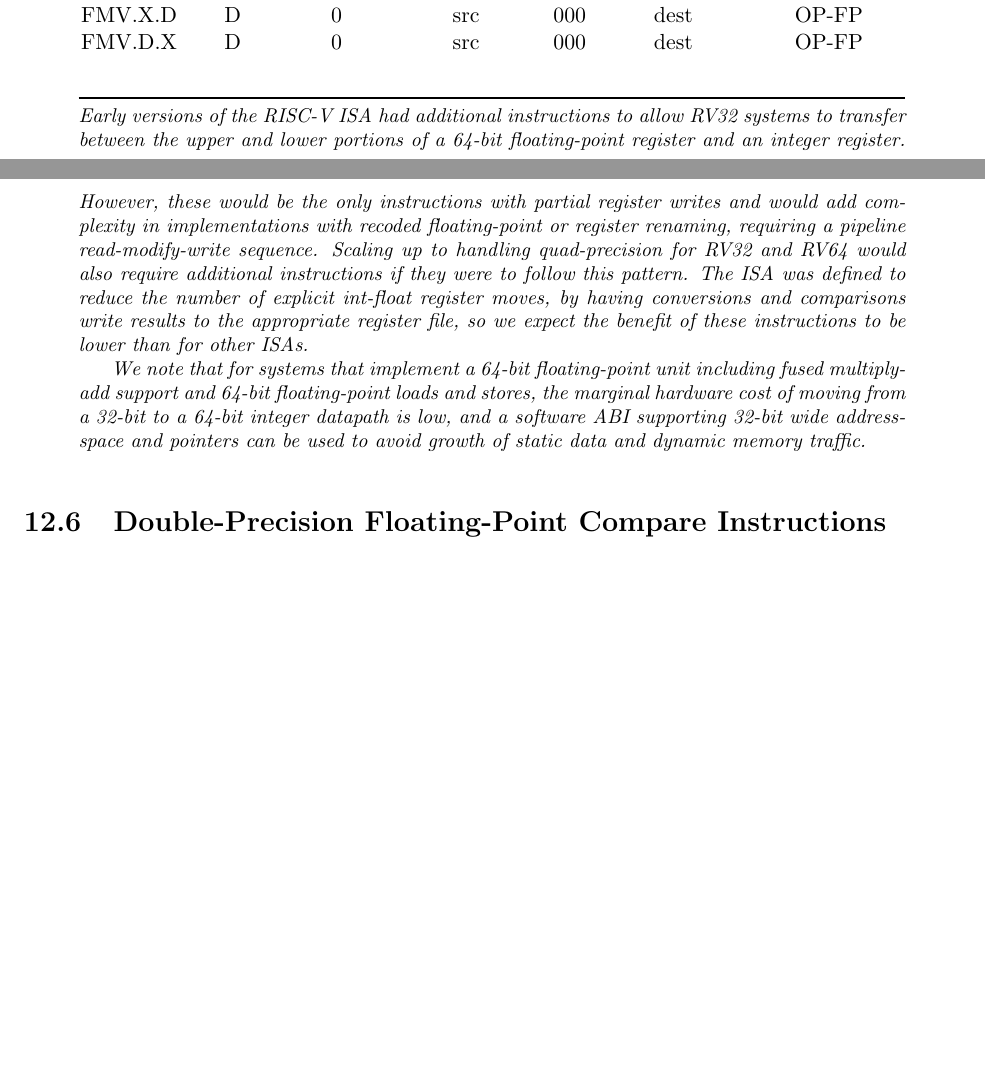
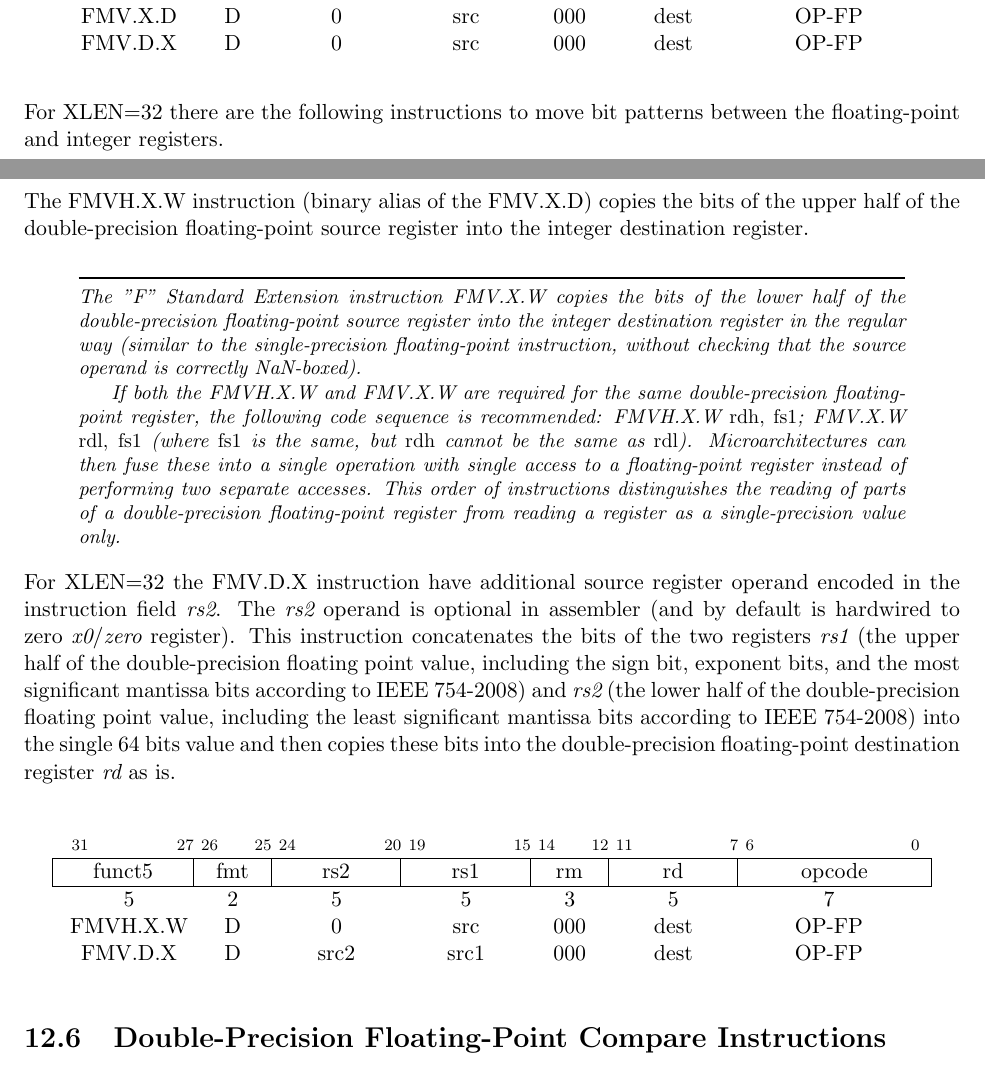
Before and after one commit to riscv/riscv-isa-manual, a LaTeX thesis (src/riscv-spec.tex, which reads src/d.tex): two parts of pages 88 and 89 of 253, joined at a grey line, cut so that both start at the same text, the shorter picture padded with empty space. Compiled offline with pdfLaTeX.

Commit message:
Double-Precision Floating-Point Move Instructions proposal for XLEN=32.

```diff
--- a/src/d.tex
+++ b/src/d.tex
@@ -354,27 +354,79 @@ FMV.D.X & D & 0    & src  & 000  & dest & OP-FP  \\
 \end{tabular}
 \end{center}
 
-\begin{commentary}
-  Early versions of the RISC-V ISA had additional instructions to
-  allow RV32 systems to transfer between the upper and lower portions
-  of a 64-bit floating-point register and an integer register.
-  However, these would be the only instructions with partial register
-  writes and would add complexity in implementations with recoded
-  floating-point or register renaming, requiring a pipeline read-modify-write
-  sequence.  Scaling up to handling quad-precision for RV32 and RV64
-  would also require additional instructions if they were to follow
-  this pattern.  The ISA was defined to reduce the number of explicit
-  int-float register moves, by having conversions and comparisons
-  write results to the appropriate register file, so we expect the
-  benefit of these instructions to be lower than for other ISAs.
+For XLEN$=$32 there are the following instructions to move bit patterns
+between the floating-point and integer registers.
 
-  We note that for systems that implement a 64-bit floating-point unit
-  including fused multiply-add support and 64-bit floating-point loads
-  and stores, the marginal hardware cost of moving from a 32-bit to
-  a 64-bit integer datapath is low, and a software ABI supporting 32-bit
-  wide address-space and pointers can be used to avoid growth of
-  static data and dynamic memory traffic.
-\end{commentary}
+The FMVH.X.W instruction (binary alias of the FMV.X.D)
+copies the bits of the upper half of the double-precision
+floating-point source register
+into the integer destination register.
+
+\begin{samepage-commentary}
+The "F" Standard Extension instruction FMV.X.W
+copies the bits of the lower half
+of the double-precision floating-point source register
+into the integer destination register in the regular way
+(similar to the single-precision floating-point instruction,
+without checking that the source operand is correctly NaN-boxed).
+
+If both the FMVH.X.W and FMV.X.W are required
+for the same double-precision floating-point register,
+the following code sequence is recommended:
+FMVH.X.W {\em rdh, fs1}; FMV.X.W {\em rdl, fs1}
+(where {\em fs1} is the same, but {\em rdh} cannot be the same as {\em rdl}).
+Microarchitectures can then fuse these into a single
+operation with single access to a floating-point register
+instead of performing two separate accesses.
+This order of instructions distinguishes
+the reading of parts of a double-precision floating-point register
+from reading a register as a single-precision value only.
+\end{samepage-commentary}
+
+For XLEN$=$32 the FMV.D.X instruction have additional
+source register operand
+encoded in the instruction field {\em rs2}.
+The {\em rs2} operand is optional in assembler
+(and by default is hardwired to zero {\em x0}/{\em zero} register).
+This instruction concatenates the bits of the two registers {\em rs1}
+(the upper half of the double-precision floating point value,
+including the sign bit,
+exponent bits,
+and the most significant mantissa bits
+according to IEEE~754-2008)
+and {\em rs2}
+(the lower half of the double-precision floating point value,
+including the least significant mantissa bits
+according to IEEE~754-2008)
+into the single 64 bits value and then copies these bits
+into the double-precision floating-point destination register {\em rd}
+as is.
+
+\vspace{-0.2in}
+\begin{center}
+\begin{tabular}{R@{}F@{}R@{}R@{}F@{}R@{}O}
+\\
+\instbitrange{31}{27} &
+\instbitrange{26}{25} &
+\instbitrange{24}{20} &
+\instbitrange{19}{15} &
+\instbitrange{14}{12} &
+\instbitrange{11}{7} &
+\instbitrange{6}{0} \\
+\hline
+\multicolumn{1}{|c|}{funct5} &
+\multicolumn{1}{c|}{fmt} &
+\multicolumn{1}{c|}{rs2} &
+\multicolumn{1}{c|}{rs1} &
+\multicolumn{1}{c|}{rm} &
+\multicolumn{1}{c|}{rd} &
+\multicolumn{1}{c|}{opcode} \\
+\hline
+5 & 2 & 5 & 5 & 3 & 5 & 7 \\
+FMVH.X.W & D & 0    & src  & 000  & dest & OP-FP  \\
+FMV.D.X  & D & src2 & src1 & 000  & dest & OP-FP  \\
+\end{tabular}
+\end{center}
 
 \section{Double-Precision Floating-Point Compare Instructions}
 
```
